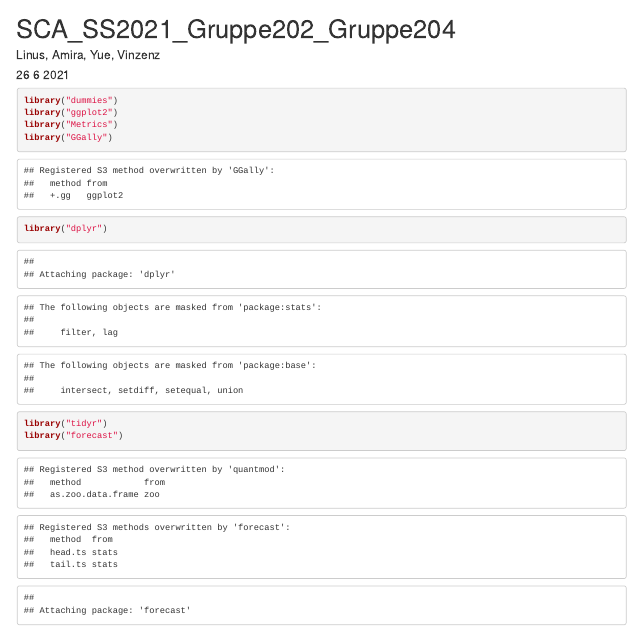
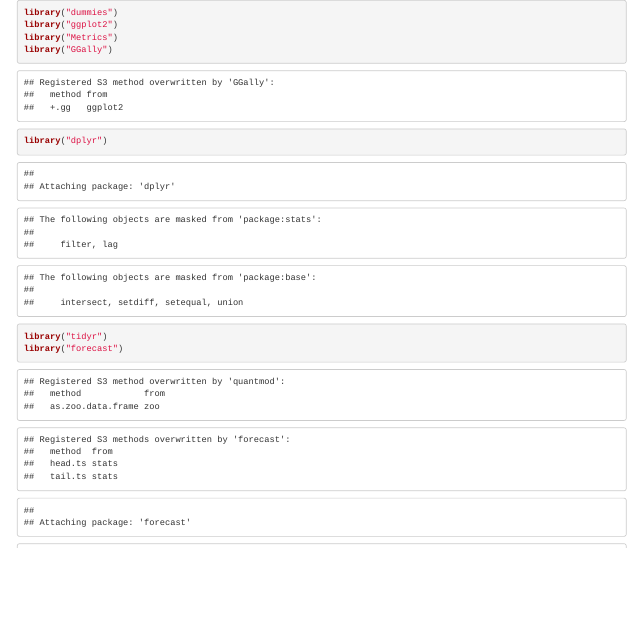
Before and after one commit to Juliop1980/deep-encode, an R Markdown document (data/FromAnotherCourse.Rmd): the page in a window 1100 px wide, from its top. Rendered offline with R 4.5, knitr and Pandoc, with nearby package versions; both versions are drawn in the output format of the newer one; some code elsewhere in the file could not run offline.

Commit message:
Update FromAnotherCourse.Rmd

````diff
--- a/data/FromAnotherCourse.Rmd
+++ b/data/FromAnotherCourse.Rmd
@@ -1,9 +1,3 @@
----
-title: "SCA_SS2021_Gruppe202_Gruppe204"
-author: "Linus, Amira, Yue, Vinzenz"
-date: "26 6 2021"
-output: pdf_document
----
 
 ```{r}
 library("dummies")
````
